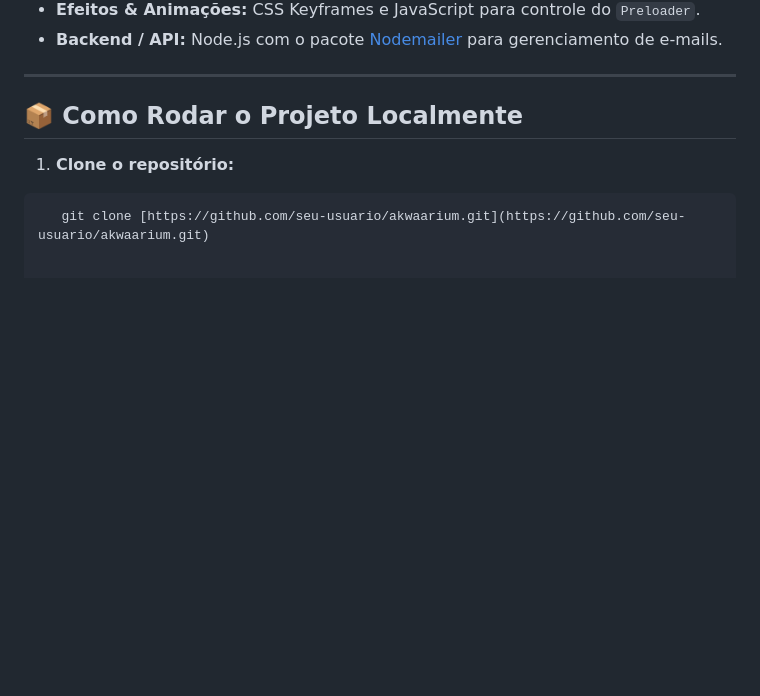
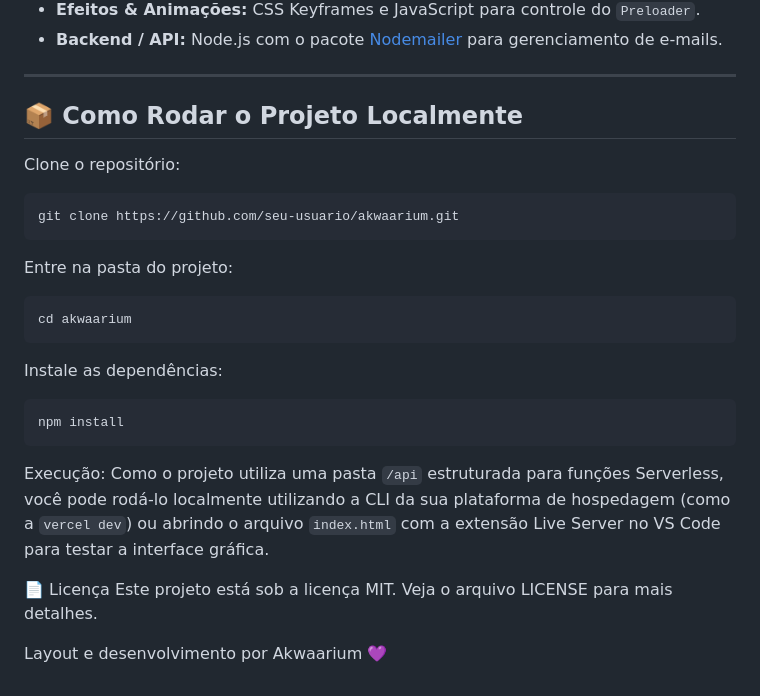
Before and after one commit to RicardoLMessias/akwaariuM, a Markdown page: README.md, the part around the change. GitHub-like rendering; blank space fills up the shorter version.

Commit message:
Revise local setup instructions and add license section
Updated instructions for running the project locally and added license information.

````diff
--- a/README.md
+++ b/README.md
@@ -46,7 +46,25 @@ O ecossistema do projeto foi construído utilizando tecnologias web fundamentais
 ---
 
 ## 📦 Como Rodar o Projeto Localmente
+Clone o repositório:
+```bash
+git clone https://github.com/seu-usuario/akwaarium.git
+```
 
-1. **Clone o repositório:**
+Entre na pasta do projeto:
 ```bash
-   git clone [https://github.com/seu-usuario/akwaarium.git](https://github.com/seu-usuario/akwaarium.git)
+cd akwaarium
+```
+
+Instale as dependências:
+```bash
+npm install
+```
+
+Execução:
+Como o projeto utiliza uma pasta `/api` estruturada para funções Serverless, você pode rodá-lo localmente utilizando a CLI da sua plataforma de hospedagem (como a `vercel dev`) ou abrindo o arquivo `index.html` com a extensão Live Server no VS Code para testar a interface gráfica.
+
+📄 Licença
+Este projeto está sob a licença MIT. Veja o arquivo LICENSE para mais detalhes.
+
+Layout e desenvolvimento por Akwaarium 💜
````
